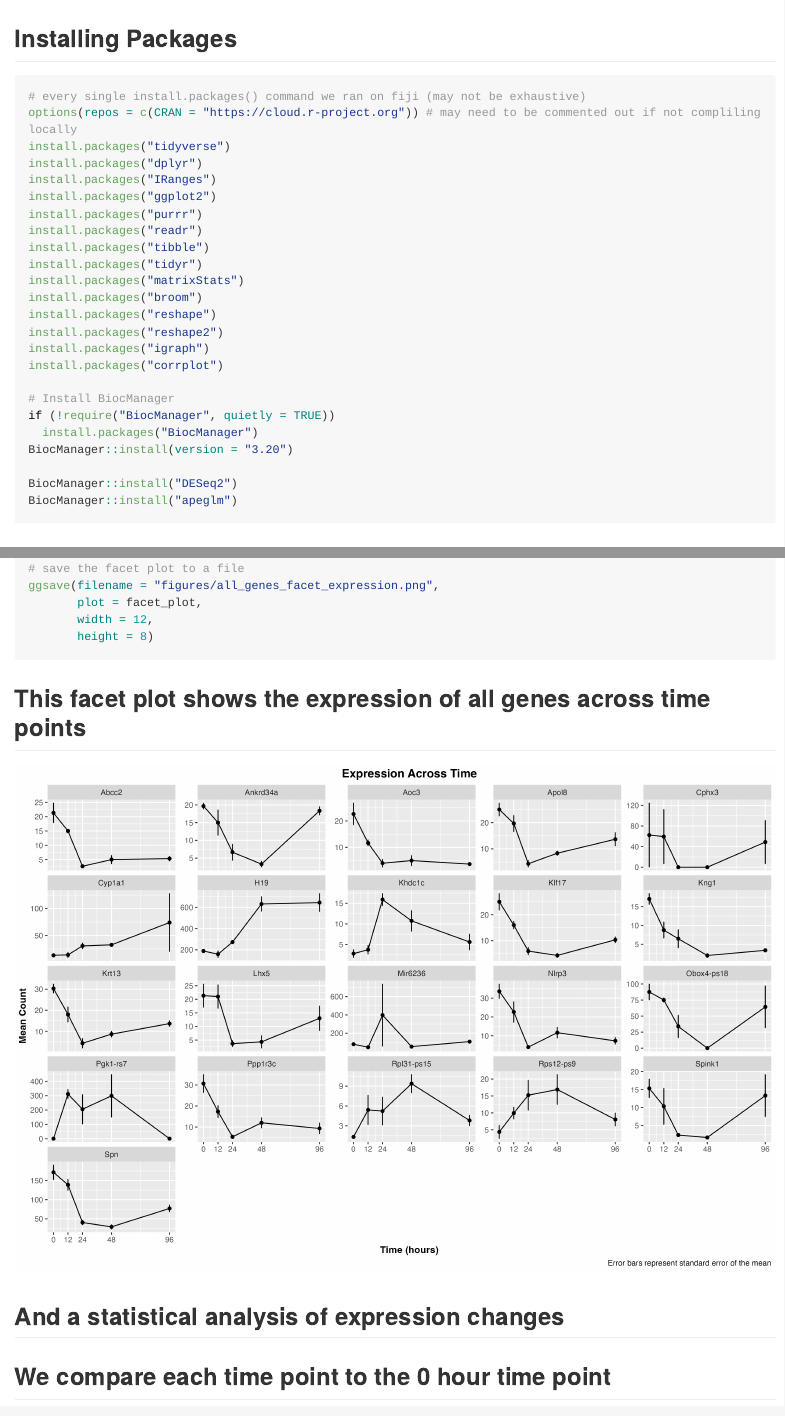
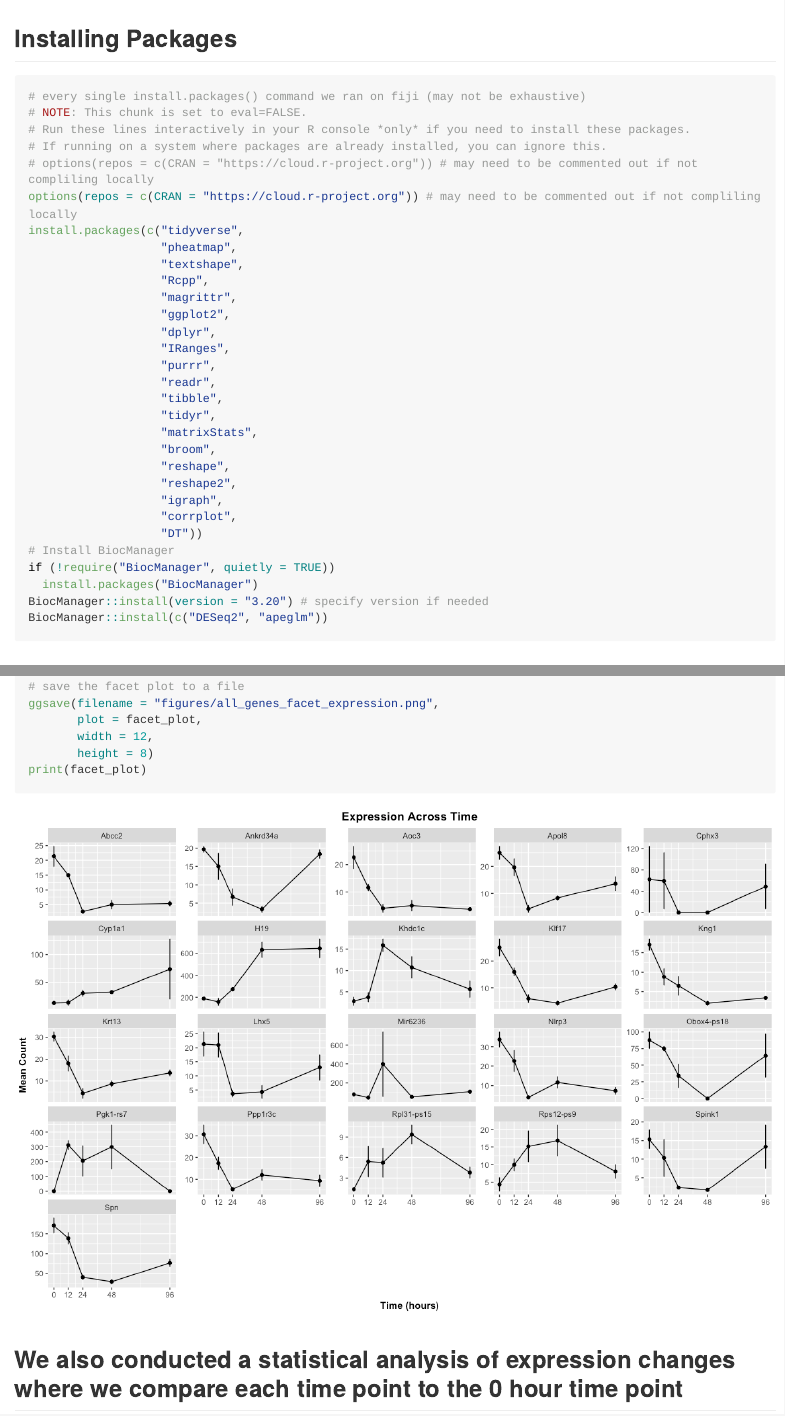
Before and after one commit to doublergreer/MouseData_Deseq, an R Markdown document (project.Rmd): the page in a window 1100 px wide, from its top, and a second part further down, joined at a grey line. The pictures show the output file project.md that the author committed with the source, drawn offline in the style of GitHub; long lines of code are wrapped.

Commit message:
some more formatting

````diff
--- a/project.Rmd
+++ b/project.Rmd
@@ -9,6 +9,8 @@ output:
     toc_float: true
     theme: cerulean
     highlight: tango
+    code_folding: hide
+    df_print: kable
 ---
 
 ```{r setup, include=FALSE}
@@ -18,29 +20,35 @@ knitr::opts_chunk$set(echo = TRUE)
 ## Installing Packages
 ```{r install-packages, eval=FALSE}
 # every single install.packages() command we ran on fiji (may not be exhaustive)
+# NOTE: This chunk is set to eval=FALSE.
+# Run these lines interactively in your R console *only* if you need to install these packages.
+# If running on a system where packages are already installed, you can ignore this.
+# options(repos = c(CRAN = "https://cloud.r-project.org")) # may need to be commented out if not compliling locally
 options(repos = c(CRAN = "https://cloud.r-project.org")) # may need to be commented out if not compliling locally
-install.packages("tidyverse")
-install.packages("dplyr")
-install.packages("IRanges")
-install.packages("ggplot2")
-install.packages("purrr")
-install.packages("readr")
-install.packages("tibble")
-install.packages("tidyr")
-install.packages("matrixStats")
-install.packages("broom")
-install.packages("reshape")
-install.packages("reshape2")
-install.packages("igraph")
-install.packages("corrplot")
-
+install.packages(c("tidyverse",
+                   "pheatmap",
+                   "textshape",
+                   "Rcpp",
+                   "magrittr",
+                   "ggplot2",
+                   "dplyr",
+                   "IRanges",
+                   "purrr",
+                   "readr",
+                   "tibble",
+                   "tidyr",
+                   "matrixStats",
+                   "broom",
+                   "reshape",
+                   "reshape2",
+                   "igraph",
+                   "corrplot",
+                   "DT"))
 # Install BiocManager
 if (!require("BiocManager", quietly = TRUE))
   install.packages("BiocManager")
-BiocManager::install(version = "3.20")
-
-BiocManager::install("DESeq2")
-BiocManager::install("apeglm")
+BiocManager::install(version = "3.20") # specify version if needed
+BiocManager::install(c("DESeq2", "apeglm"))
 ```
 
 ## Loading Required Libraries
@@ -271,15 +289,10 @@ ggsave(filename = "figures/all_genes_facet_expression.png",
        plot = facet_plot,
        width = 12,
        height = 8)
+print(facet_plot)
 ```
 
-## This facet plot shows the expression of all genes across time points
-```{r all_genes_facet_expression, echo=FALSE}
-knitr::include_graphics("figures/all_genes_facet_expression.png")
-```
-
-## And a statistical analysis of expression changes
-## We compare each time point to the 0 hour time point
+## We also conducted a statistical analysis of expression changes where we compare each time point to the 0 hour time point
 ```{r comparing-to-the-zero-hour-timepoint}
 # perform t-tests for each gene at each time point
 timepoints <- c("12", "24", "48", "96")
````
Also changed, not shown: figures/all_genes_facet_expression.png, figures/volcano_plot.png (added), project.md, project_files/figure-html/plot-gene-timecourse-data-1.png (added), project.Rmd (30 more changed lines), 1 other file.
